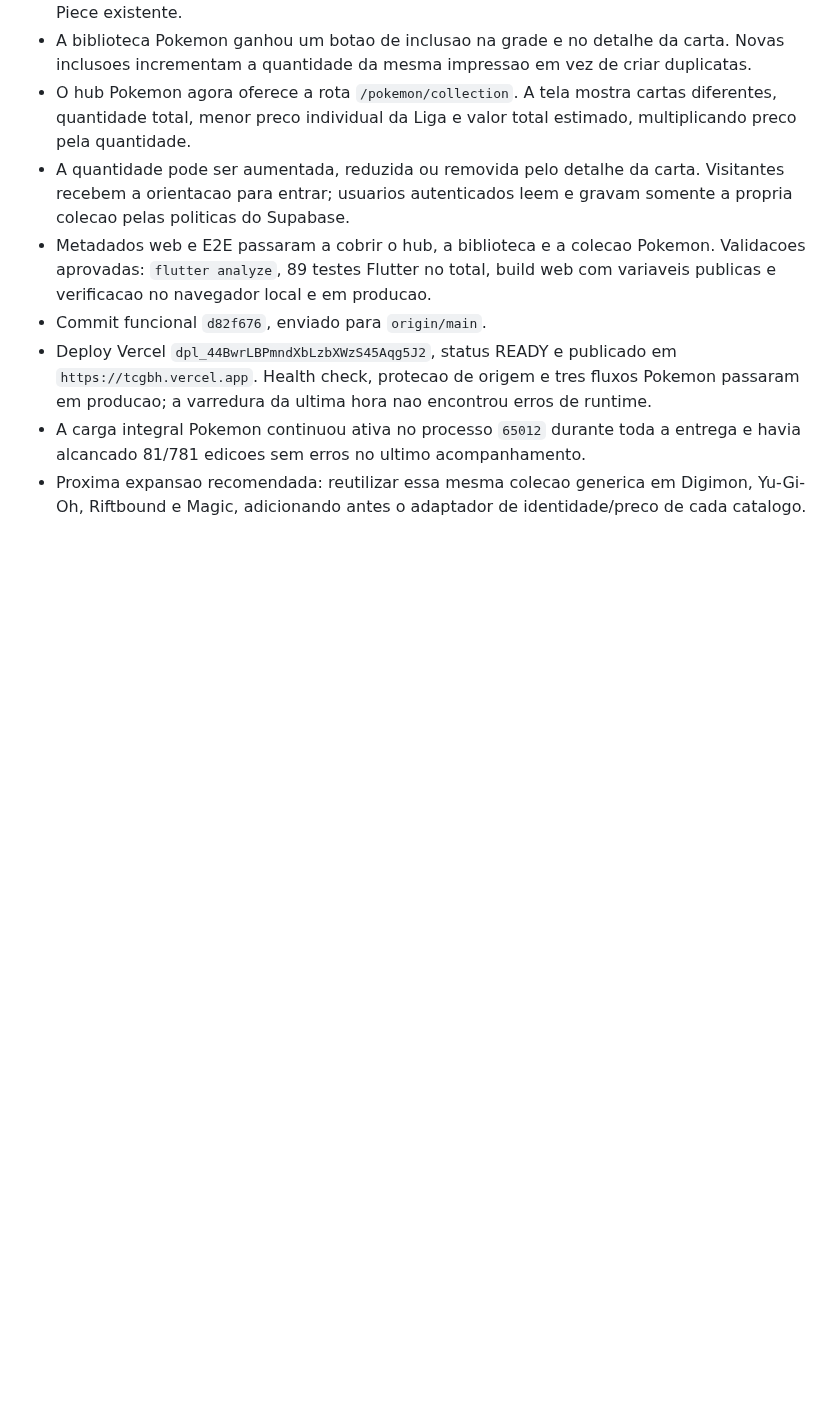
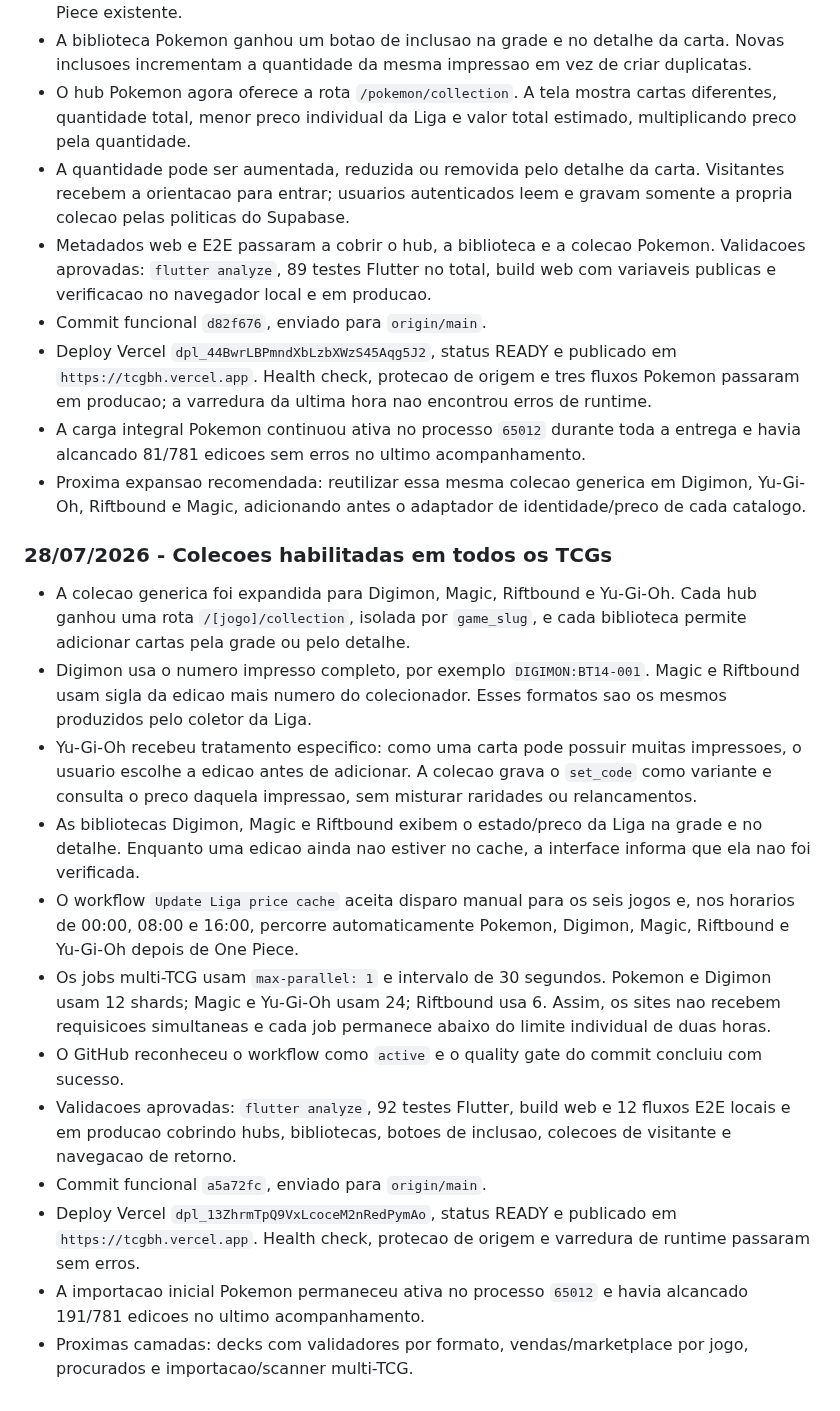
Before and after one commit to LumielRyu/optcg_manager, a Markdown page: AGENTS.md, the part around the change. Drawn GitHub-style; blank space fills up the shorter version.

Commit message:
docs: record all-TCG collection rollout

```diff
--- a/AGENTS.md
+++ b/AGENTS.md
@@ -1106,3 +1106,39 @@ git diff --stat
 - Proxima expansao recomendada: reutilizar essa mesma colecao generica em
   Digimon, Yu-Gi-Oh, Riftbound e Magic, adicionando antes o adaptador de
   identidade/preco de cada catalogo.
+
+### 28/07/2026 - Colecoes habilitadas em todos os TCGs
+
+- A colecao generica foi expandida para Digimon, Magic, Riftbound e Yu-Gi-Oh.
+  Cada hub ganhou uma rota `/[jogo]/collection`, isolada por `game_slug`, e
+  cada biblioteca permite adicionar cartas pela grade ou pelo detalhe.
+- Digimon usa o numero impresso completo, por exemplo
+  `DIGIMON:BT14-001`. Magic e Riftbound usam sigla da edicao mais numero do
+  colecionador. Esses formatos sao os mesmos produzidos pelo coletor da Liga.
+- Yu-Gi-Oh recebeu tratamento especifico: como uma carta pode possuir muitas
+  impressoes, o usuario escolhe a edicao antes de adicionar. A colecao grava o
+  `set_code` como variante e consulta o preco daquela impressao, sem misturar
+  raridades ou relancamentos.
+- As bibliotecas Digimon, Magic e Riftbound exibem o estado/preco da Liga na
+  grade e no detalhe. Enquanto uma edicao ainda nao estiver no cache, a
+  interface informa que ela nao foi verificada.
+- O workflow `Update Liga price cache` aceita disparo manual para os seis
+  jogos e, nos horarios de 00:00, 08:00 e 16:00, percorre automaticamente
+  Pokemon, Digimon, Magic, Riftbound e Yu-Gi-Oh depois de One Piece.
+- Os jobs multi-TCG usam `max-parallel: 1` e intervalo de 30 segundos. Pokemon
+  e Digimon usam 12 shards; Magic e Yu-Gi-Oh usam 24; Riftbound usa 6. Assim,
+  os sites nao recebem requisicoes simultaneas e cada job permanece abaixo do
+  limite individual de duas horas.
+- O GitHub reconheceu o workflow como `active` e o quality gate do commit
+  concluiu com sucesso.
+- Validacoes aprovadas: `flutter analyze`, 92 testes Flutter, build web e 12
+  fluxos E2E locais e em producao cobrindo hubs, bibliotecas, botoes de
+  inclusao, colecoes de visitante e navegacao de retorno.
+- Commit funcional `a5a72fc`, enviado para `origin/main`.
+- Deploy Vercel `dpl_13ZhrmTpQ9VxLcoceM2nRedPymAo`, status READY e publicado
+  em `https://tcgbh.vercel.app`. Health check, protecao de origem e varredura
+  de runtime passaram sem erros.
+- A importacao inicial Pokemon permaneceu ativa no processo `65012` e havia
+  alcancado 191/781 edicoes no ultimo acompanhamento.
+- Proximas camadas: decks com validadores por formato, vendas/marketplace por
+  jogo, procurados e importacao/scanner multi-TCG.
```
